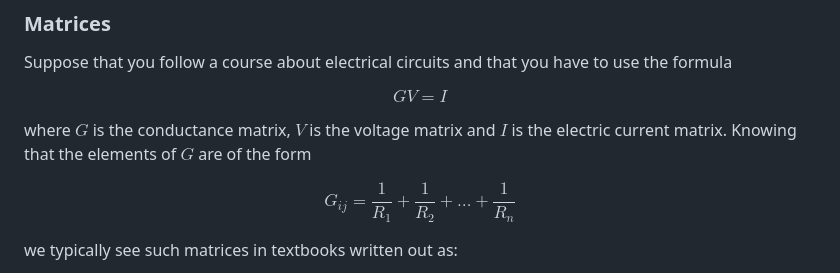
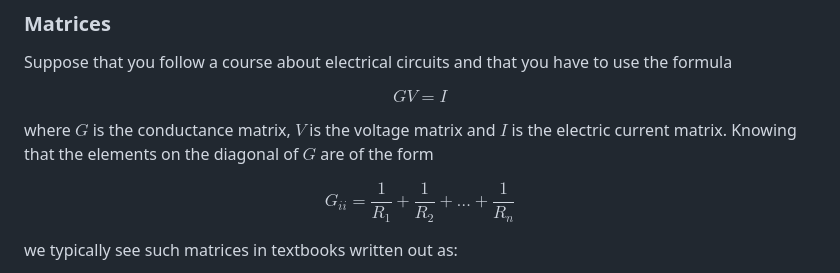
Before and after one commit to tux-linux/sagetex-functions, a Markdown page: README.md, the part around the change. Rendered like a GitHub page.

Commit message:
math fix

```diff
--- a/README.md
+++ b/README.md
@@ -178,9 +178,9 @@ Suppose that you follow a course about electrical circuits and that you have to
 
 $$GV=I$$
 
-where $G$ is the conductance matrix, $V$ is the voltage matrix and $I$ is the electric current matrix. Knowing that the elements of $G$ are of the form
+where $G$ is the conductance matrix, $V$ is the voltage matrix and $I$ is the electric current matrix. Knowing that the elements on the diagonal of $G$ are of the form
 
-$$G_{ij}=\frac{1}{R_1}+\frac{1}{R_2}+\dots+\frac{1}{R_n}$$
+$$G_{ii}=\frac{1}{R_1}+\frac{1}{R_2}+\dots+\frac{1}{R_n}$$
 
 we typically see such matrices in textbooks written out as:
 
```
